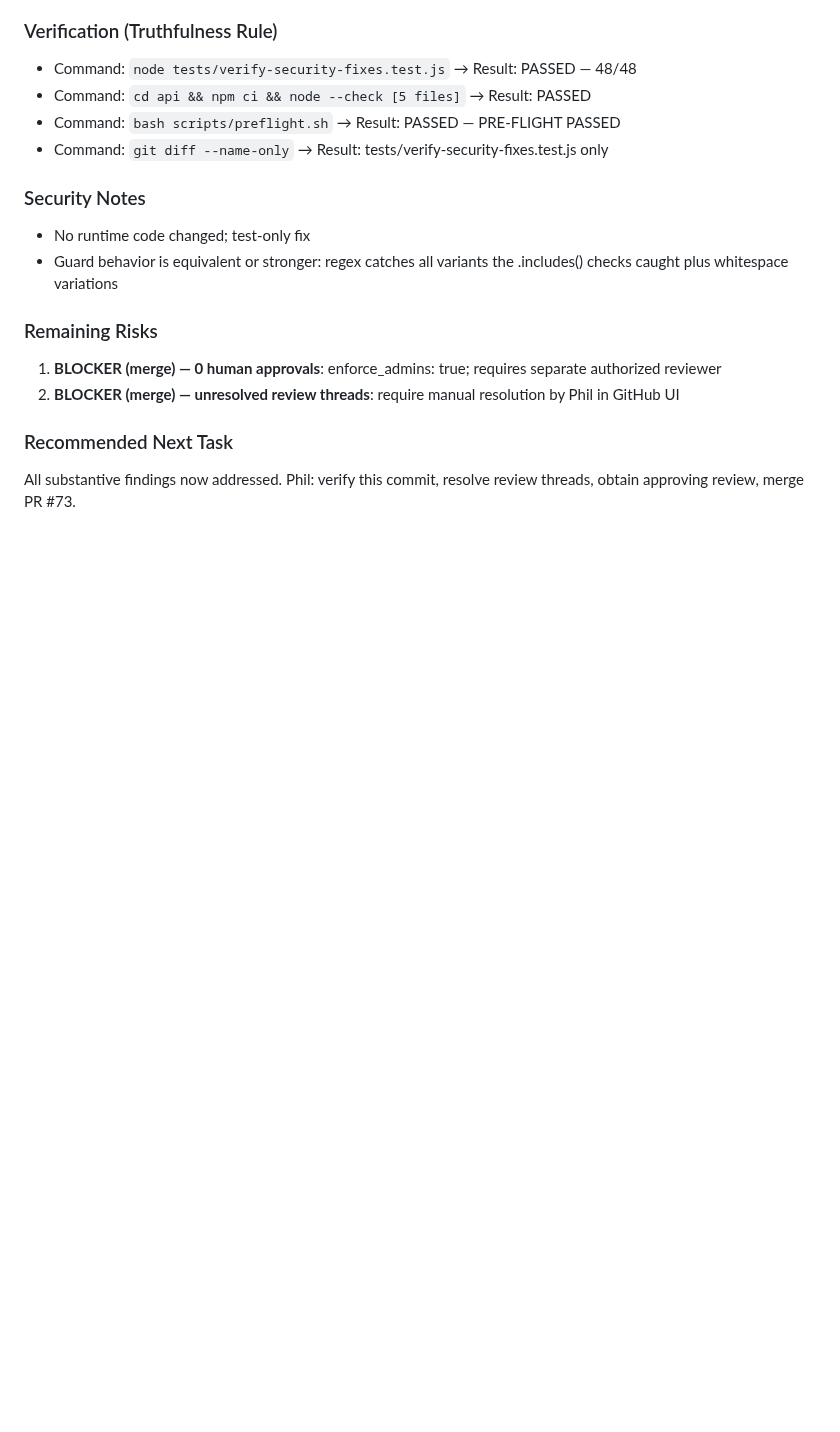
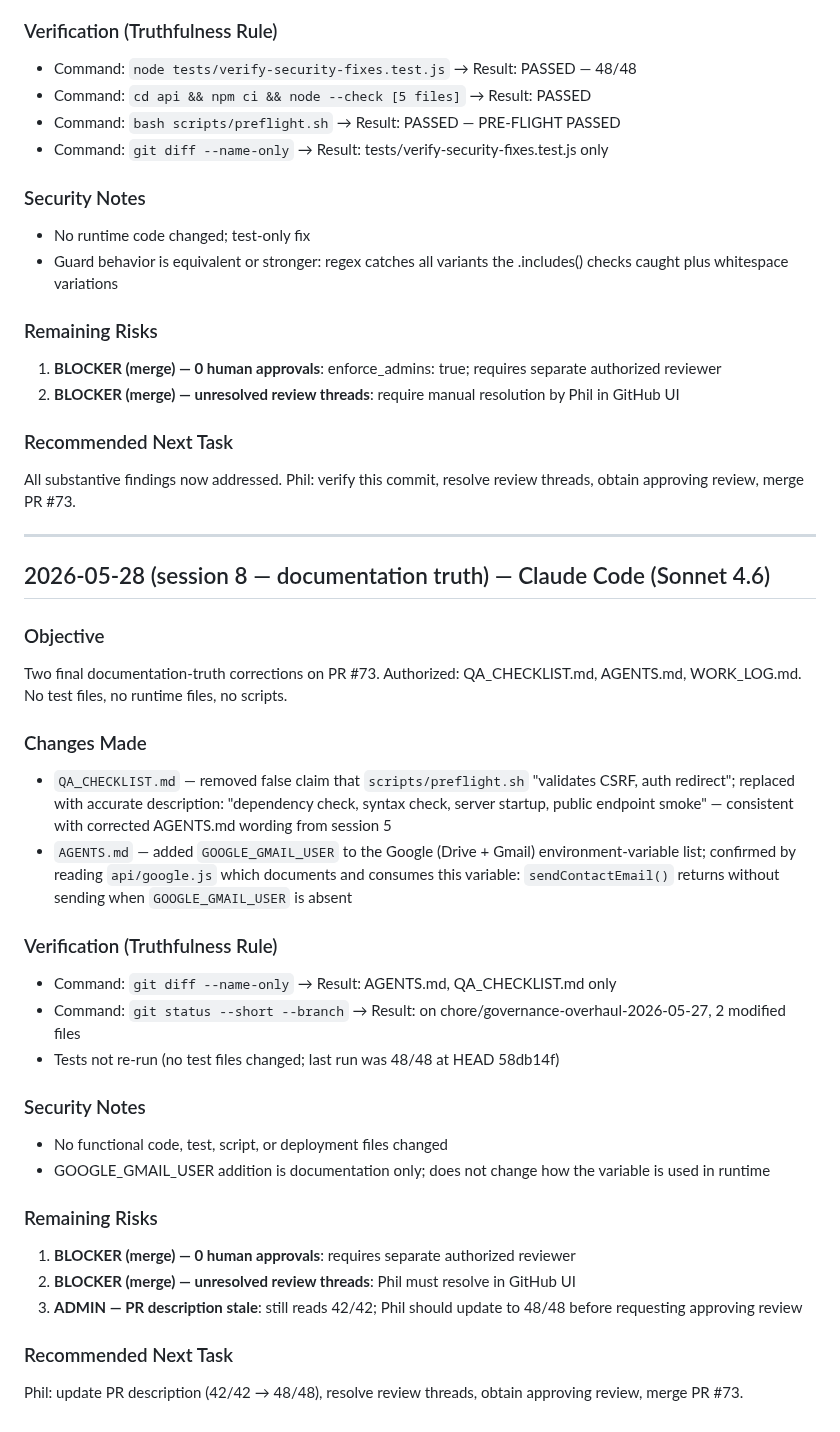
Before and after one commit to malickland-304/wv-property-intelligence, a Markdown page: WORK_LOG.md, the part around the change. Drawn GitHub-style; blank space fills up the shorter version.

Commit message:
docs(governance): fix preflight description in QA_CHECKLIST; add GOOGLE_GMAIL_USER to AGENTS.md
Two documentation-truth corrections:

1. QA_CHECKLIST.md: scripts/preflight.sh description falsely claimed
   it "validates CSRF, auth redirect" — corrected to match the verified
   script behavior: dependency check, syntax check, server startup,
   public endpoint smoke. Consistent with AGENTS.md correction in
   session 5 (commit fc0072a).

2. AGENTS.md: GOOGLE_GMAIL_USER was missing from the Google env-var
   list. api/google.js documents this variable as the Gmail sender
   address; sendContactEmail() returns without sending when it is
   absent. Added under Google (Drive + Gmail) section.

No runtime, test, script, or deployment files changed.

Co-Authored-By: Claude Sonnet 4.6 <noreply@anthropic.com>

```diff
--- a/WORK_LOG.md
+++ b/WORK_LOG.md
@@ -221,3 +221,31 @@ Single targeted fix: replace four fragile exact-string .includes() checks in the
 
 ### Recommended Next Task
 All substantive findings now addressed. Phil: verify this commit, resolve review threads, obtain approving review, merge PR #73.
+
+---
+
+## 2026-05-28 (session 8 — documentation truth) — Claude Code (Sonnet 4.6)
+
+### Objective
+Two final documentation-truth corrections on PR #73. Authorized: QA_CHECKLIST.md, AGENTS.md, WORK_LOG.md. No test files, no runtime files, no scripts.
+
+### Changes Made
+- `QA_CHECKLIST.md` — removed false claim that `scripts/preflight.sh` "validates CSRF, auth redirect"; replaced with accurate description: "dependency check, syntax check, server startup, public endpoint smoke" — consistent with corrected AGENTS.md wording from session 5
+- `AGENTS.md` — added `GOOGLE_GMAIL_USER` to the Google (Drive + Gmail) environment-variable list; confirmed by reading `api/google.js` which documents and consumes this variable: `sendContactEmail()` returns without sending when `GOOGLE_GMAIL_USER` is absent
+
+### Verification (Truthfulness Rule)
+- Command: `git diff --name-only` → Result: AGENTS.md, QA_CHECKLIST.md only
+- Command: `git status --short --branch` → Result: on chore/governance-overhaul-2026-05-27, 2 modified files
+- Tests not re-run (no test files changed; last run was 48/48 at HEAD 58db14f)
+
+### Security Notes
+- No functional code, test, script, or deployment files changed
+- GOOGLE_GMAIL_USER addition is documentation only; does not change how the variable is used in runtime
+
+### Remaining Risks
+1. **BLOCKER (merge) — 0 human approvals**: requires separate authorized reviewer
+2. **BLOCKER (merge) — unresolved review threads**: Phil must resolve in GitHub UI
+3. **ADMIN — PR description stale**: still reads 42/42; Phil should update to 48/48 before requesting approving review
+
+### Recommended Next Task
+Phil: update PR description (42/42 → 48/48), resolve review threads, obtain approving review, merge PR #73.
```
Also changed, not shown: AGENTS.md (+1 -0 lines), QA_CHECKLIST.md (+1 -1 lines).
